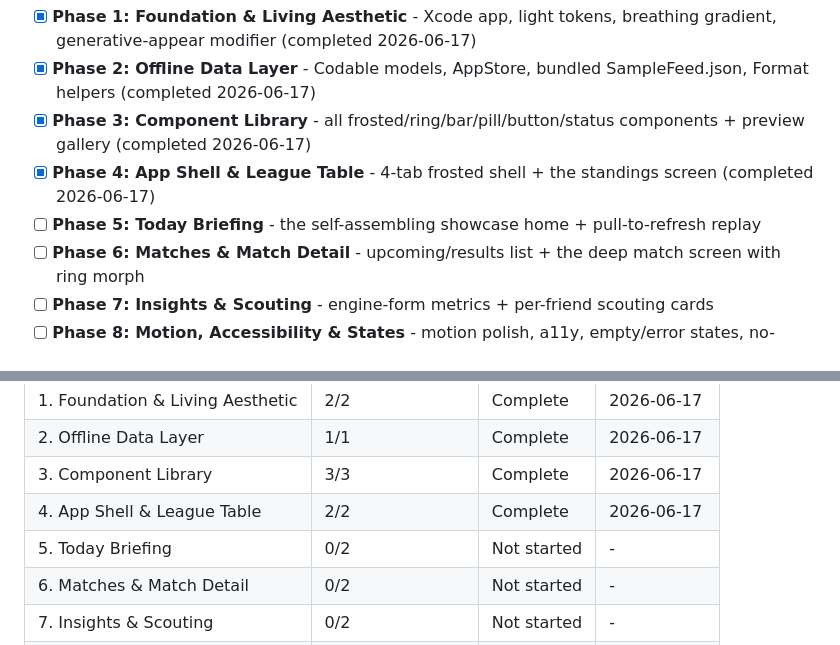
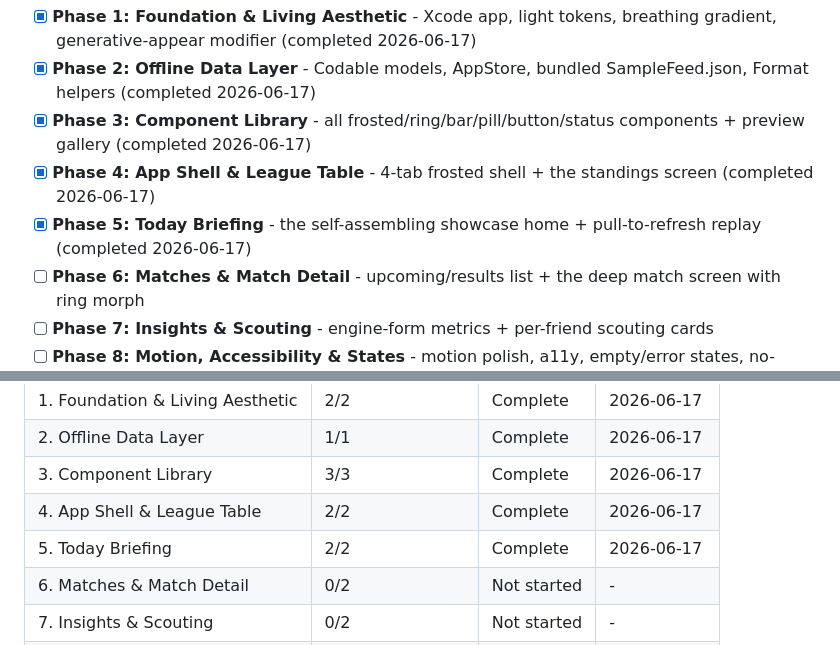
Before and after one commit to avbiswas/fifa_wc_predictor, a Markdown page: .planning/ROADMAP.md, 2 parts joined by grey strips. Rendered like a GitHub page.

Commit message:
docs(05-02): mark Phase 05 complete in ROADMAP
- Phase 5: Today Briefing marked complete
- Plan 05-02 checked off
- Progress table updated

```diff
--- a/.planning/ROADMAP.md
+++ b/.planning/ROADMAP.md
@@ -22,7 +22,7 @@ animations are the throughline and the highest-priority success criterion in eve
 - [x] **Phase 2: Offline Data Layer** - Codable models, AppStore, bundled SampleFeed.json, Format helpers (completed 2026-06-17)
 - [x] **Phase 3: Component Library** - all frosted/ring/bar/pill/button/status components + preview gallery (completed 2026-06-17)
 - [x] **Phase 4: App Shell & League Table** - 4-tab frosted shell + the standings screen (completed 2026-06-17)
-- [ ] **Phase 5: Today Briefing** - the self-assembling showcase home + pull-to-refresh replay
+- [x] **Phase 5: Today Briefing** - the self-assembling showcase home + pull-to-refresh replay (completed 2026-06-17)
 - [ ] **Phase 6: Matches & Match Detail** - upcoming/results list + the deep match screen with ring morph
 - [ ] **Phase 7: Insights & Scouting** - engine-form metrics + per-friend scouting cards
 - [ ] **Phase 8: Motion, Accessibility & States** - motion polish, a11y, empty/error states, no-jargon audit, acceptance
@@ -154,7 +154,7 @@ Phases execute in numeric order: 1 → 2 → 3 → 4 → 5 → 6 → 7 → 8
 | 2. Offline Data Layer | 1/1 | Complete   | 2026-06-17 |
 | 3. Component Library | 3/3 | Complete   | 2026-06-17 |
 | 4. App Shell & League Table | 2/2 | Complete   | 2026-06-17 |
-| 5. Today Briefing | 0/2 | Not started | - |
+| 5. Today Briefing | 2/2 | Complete   | 2026-06-17 |
 | 6. Matches & Match Detail | 0/2 | Not started | - |
 | 7. Insights & Scouting | 0/2 | Not started | - |
 | 8. Motion, Accessibility & States | 0/2 | Not started | - |
```
Also changed, not shown: other parts of .planning/ROADMAP.md (+2 -2 lines).
